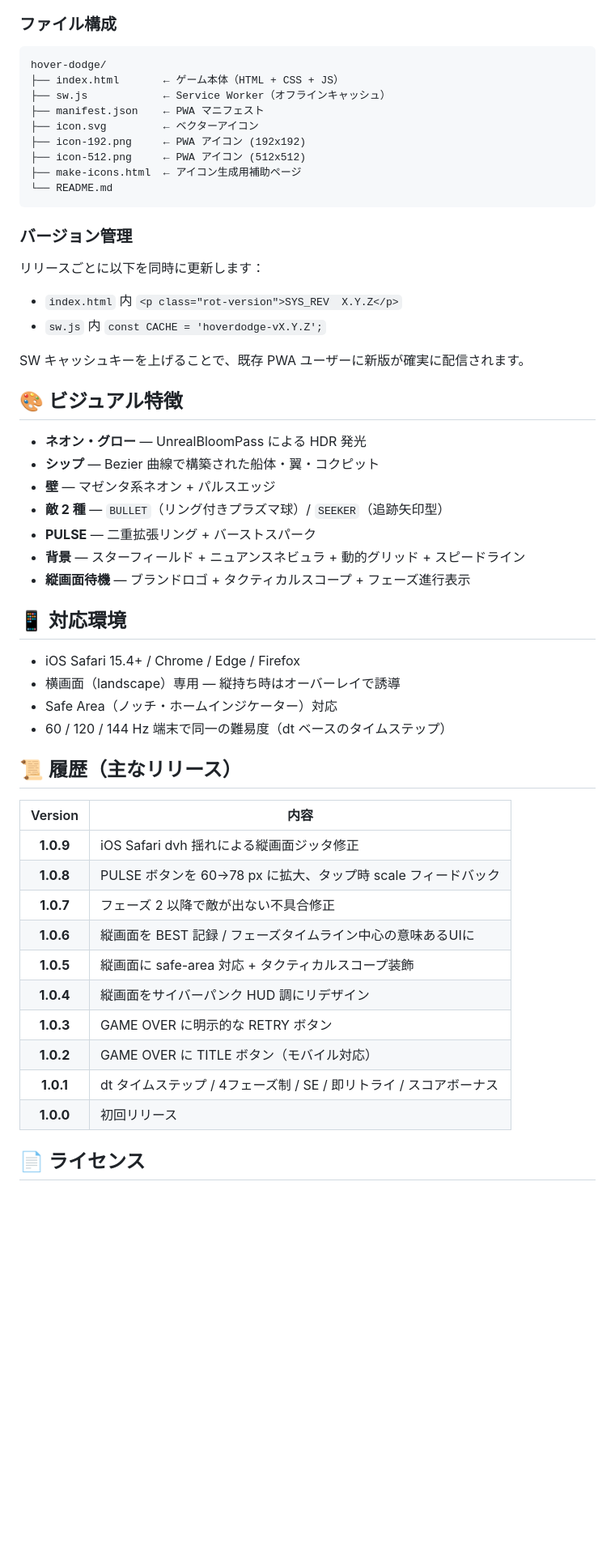
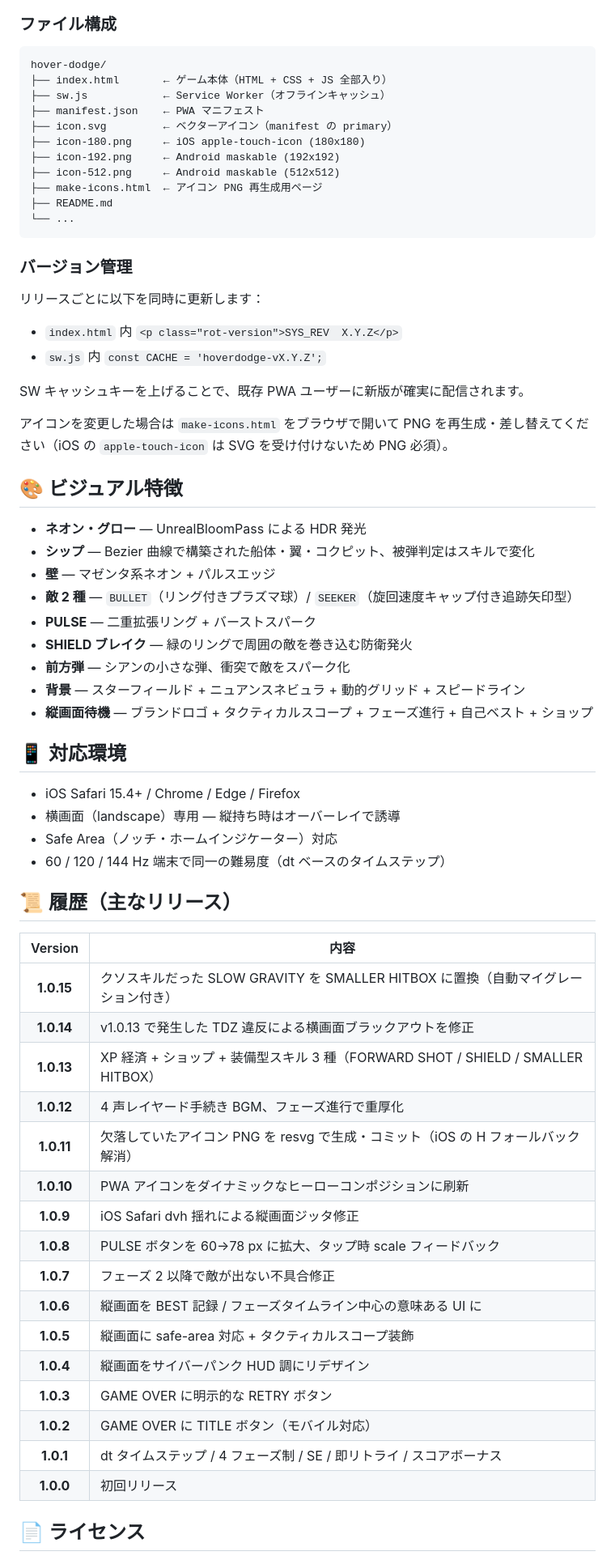
Before and after one commit to junia2009/hover-dodge, a Markdown page: README.md, the part around one of its changes. Shown at 81% size. GitHub-like rendering; blank space fills up the shorter version.

````diff
--- a/README.md
+++ b/README.md
@@ -75,14 +128,16 @@ npx serve .
 
 ```
 hover-dodge/
-├── index.html       ← ゲーム本体（HTML + CSS + JS）
+├── index.html       ← ゲーム本体（HTML + CSS + JS 全部入り）
 ├── sw.js            ← Service Worker（オフラインキャッシュ）
 ├── manifest.json    ← PWA マニフェスト
-├── icon.svg         ← ベクターアイコン
-├── icon-192.png     ← PWA アイコン (192x192)
-├── icon-512.png     ← PWA アイコン (512x512)
-├── make-icons.html  ← アイコン生成用補助ページ
-└── README.md
+├── icon.svg         ← ベクターアイコン（manifest の primary）
+├── icon-180.png     ← iOS apple-touch-icon (180x180)
+├── icon-192.png     ← Android maskable (192x192)
+├── icon-512.png     ← Android maskable (512x512)
+├── make-icons.html  ← アイコン PNG 再生成用ページ
+├── README.md
+└── ...
 ```
 
 ### バージョン管理
@@ -94,15 +149,19 @@ hover-dodge/
 
 SW キャッシュキーを上げることで、既存 PWA ユーザーに新版が確実に配信されます。
 
+アイコンを変更した場合は `make-icons.html` をブラウザで開いて PNG を再生成・差し替えてください（iOS の `apple-touch-icon` は SVG を受け付けないため PNG 必須）。
+
 ## 🎨 ビジュアル特徴
 
 - **ネオン・グロー** — UnrealBloomPass による HDR 発光
-- **シップ** — Bezier 曲線で構築された船体・翼・コクピット
+- **シップ** — Bezier 曲線で構築された船体・翼・コクピット、被弾判定はスキルで変化
 - **壁** — マゼンタ系ネオン + パルスエッジ
-- **敵 2 種** — `BULLET`（リング付きプラズマ球）/ `SEEKER`（追跡矢印型）
+- **敵 2 種** — `BULLET`（リング付きプラズマ球）/ `SEEKER`（旋回速度キャップ付き追跡矢印型）
 - **PULSE** — 二重拡張リング + バーストスパーク
+- **SHIELD ブレイク** — 緑のリングで周囲の敵を巻き込む防衛発火
+- **前方弾** — シアンの小さな弾、衝突で敵をスパーク化
 - **背景** — スターフィールド + ニュアンスネビュラ + 動的グリッド + スピードライン
-- **縦画面待機** — ブランドロゴ + タクティカルスコープ + フェーズ進行表示
+- **縦画面待機** — ブランドロゴ + タクティカルスコープ + フェーズ進行 + 自己ベスト + ショップ
 
 ## 📱 対応環境
 
@@ -115,16 +174,22 @@ SW キャッシュキーを上げることで、既存 PWA ユーザーに新版
 
 | Version | 内容 |
 | :---: | --- |
-| **1.0.9** | iOS Safari dvh 揺れによる縦画面ジッタ修正 |
-| **1.0.8** | PULSE ボタンを 60→78 px に拡大、タップ時 scale フィードバック |
-| **1.0.7** | フェーズ 2 以降で敵が出ない不具合修正 |
-| **1.0.6** | 縦画面を BEST 記録 / フェーズタイムライン中心の意味あるUIに |
-| **1.0.5** | 縦画面に safe-area 対応 + タクティカルスコープ装飾 |
-| **1.0.4** | 縦画面をサイバーパンク HUD 調にリデザイン |
-| **1.0.3** | GAME OVER に明示的な RETRY ボタン |
-| **1.0.2** | GAME OVER に TITLE ボタン（モバイル対応） |
-| **1.0.1** | dt タイムステップ / 4フェーズ制 / SE / 即リトライ / スコアボーナス |
-| **1.0.0** | 初回リリース |
+| **1.0.15** | クソスキルだった SLOW GRAVITY を SMALLER HITBOX に置換（自動マイグレーション付き） |
+| **1.0.14** | v1.0.13 で発生した TDZ 違反による横画面ブラックアウトを修正 |
+| **1.0.13** | XP 経済 + ショップ + 装備型スキル 3 種（FORWARD SHOT / SHIELD / SMALLER HITBOX） |
+| **1.0.12** | 4 声レイヤード手続き BGM、フェーズ進行で重厚化 |
+| **1.0.11** | 欠落していたアイコン PNG を resvg で生成・コミット（iOS の H フォールバック解消） |
+| **1.0.10** | PWA アイコンをダイナミックなヒーローコンポジションに刷新 |
+| **1.0.9**  | iOS Safari dvh 揺れによる縦画面ジッタ修正 |
+| **1.0.8**  | PULSE ボタンを 60→78 px に拡大、タップ時 scale フィードバック |
+| **1.0.7**  | フェーズ 2 以降で敵が出ない不具合修正 |
+| **1.0.6**  | 縦画面を BEST 記録 / フェーズタイムライン中心の意味ある UI に |
+| **1.0.5**  | 縦画面に safe-area 対応 + タクティカルスコープ装飾 |
+| **1.0.4**  | 縦画面をサイバーパンク HUD 調にリデザイン |
+| **1.0.3**  | GAME OVER に明示的な RETRY ボタン |
+| **1.0.2**  | GAME OVER に TITLE ボタン（モバイル対応） |
+| **1.0.1**  | dt タイムステップ / 4 フェーズ制 / SE / 即リトライ / スコアボーナス |
+| **1.0.0**  | 初回リリース |
 
 ## 📄 ライセンス
 
````
Also changed, not shown: other parts of README.md (+71 -18 lines).
